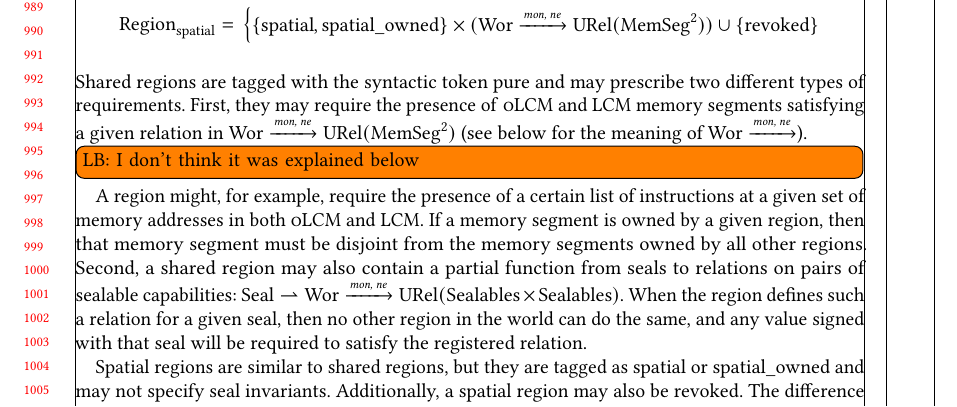
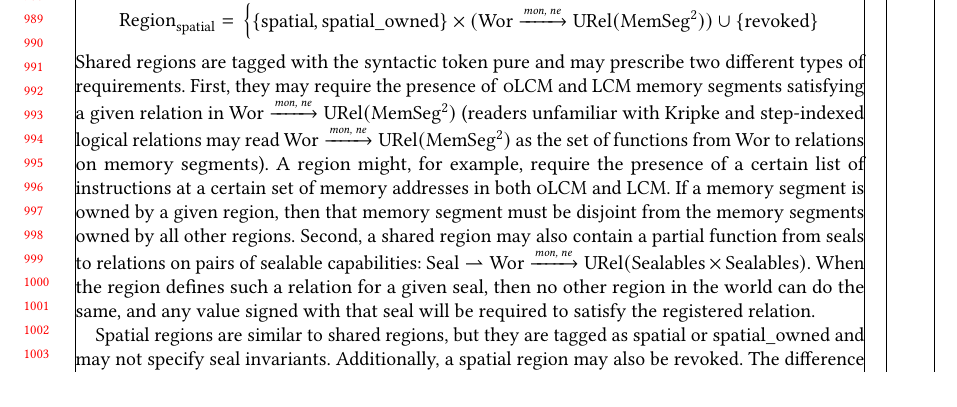
Before and after one commit to dominiquedevriese/capability-machine-reasoning-on-paper, a LaTeX paper (fully-abstract-comp/popl2019/paper.tex): part of page 21 of 28, cut so that both start at the same text. Compiled offline with pdfLaTeX.

Commit message:
Resolve a comment by both Lau and Lars.

```diff
--- a/fully-abstract-comp/popl2019/paper.tex
+++ b/fully-abstract-comp/popl2019/paper.tex
@@ -1605,10 +1605,8 @@ Regions in $\Regionh$ specify the presence of an invariant in the system, shared
 Shared regions are tagged with the syntactic token $\pure$ and may prescribe two different types of requirements.
 First, they may require the presence of \srccm{} and \trgcm{} memory segments
 satisfying a given relation in $\Wor \monnefun \URel{\MemSeg^2}$
-% Lau: Where do you return to this? I did not find it very clear what it meant when I was done reading about the worlds.
-(see below for the meaning of $\Wor \monnefun$).
-\todo[inline]{LB: I don't think it was explained below}
-A region might, for example, require the presence of a certain list of instructions at a given set of memory addresses in both \srccm{} and \trgcm{}.
+(readers unfamiliar with Kripke and step-indexed logical relations may read $\Wor \monnefun \URel{\MemSeg^2}$ as the set of functions from $\Wor$ to relations on memory segments).
+A region might, for example, require the presence of a certain list of instructions at a certain set of memory addresses in both \srccm{} and \trgcm{}.
 If a memory segment is owned by a given region, then that memory segment must be disjoint from the memory segments owned by all other regions.
 Second, a shared region may also contain a partial function from seals to relations on pairs of sealable capabilities: $\Seal \parfun \Wor \monnefun \URel{\SealableCaps \times \SealableCaps}$.
 When the region defines such a relation for a given seal, then no other region in the world can do the same, and any value signed with that seal will be required to satisfy the registered relation.
```
